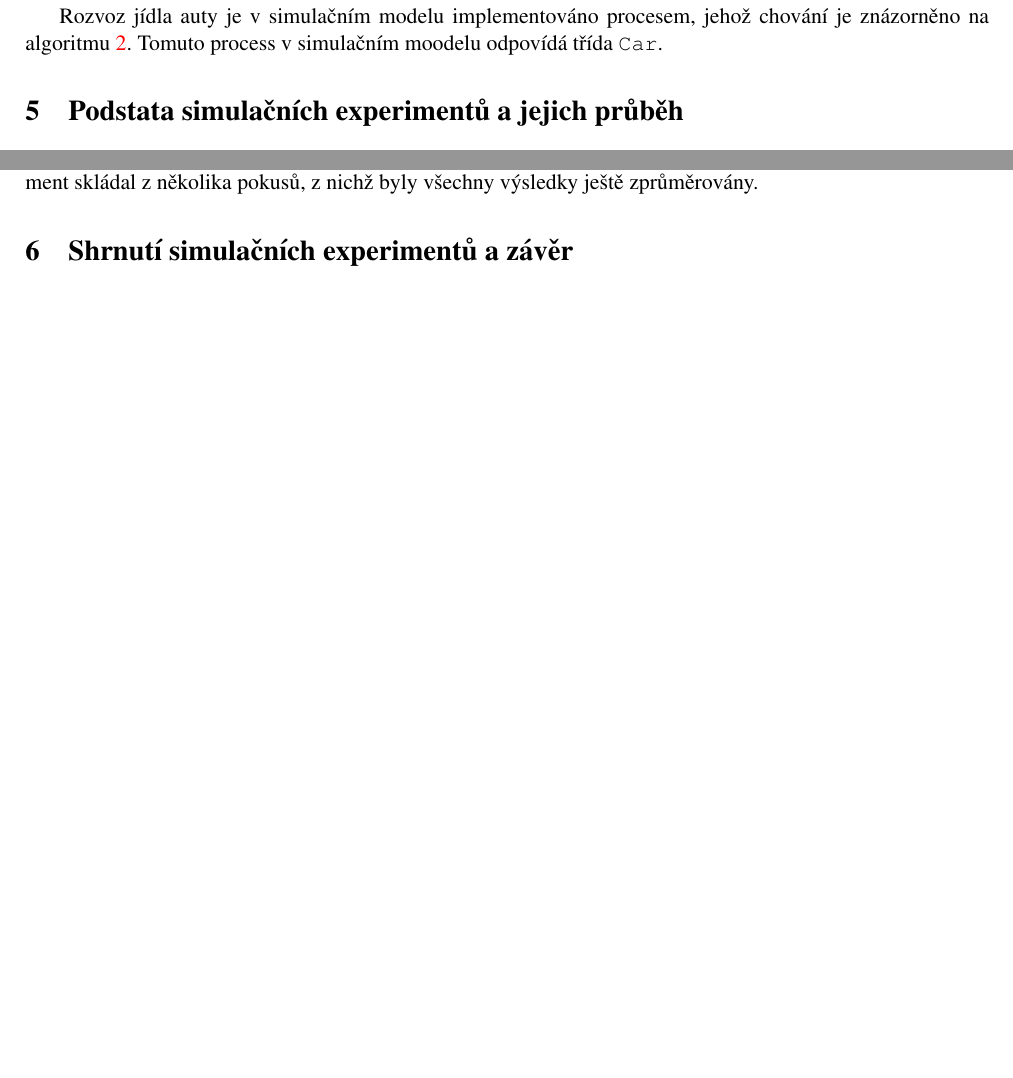
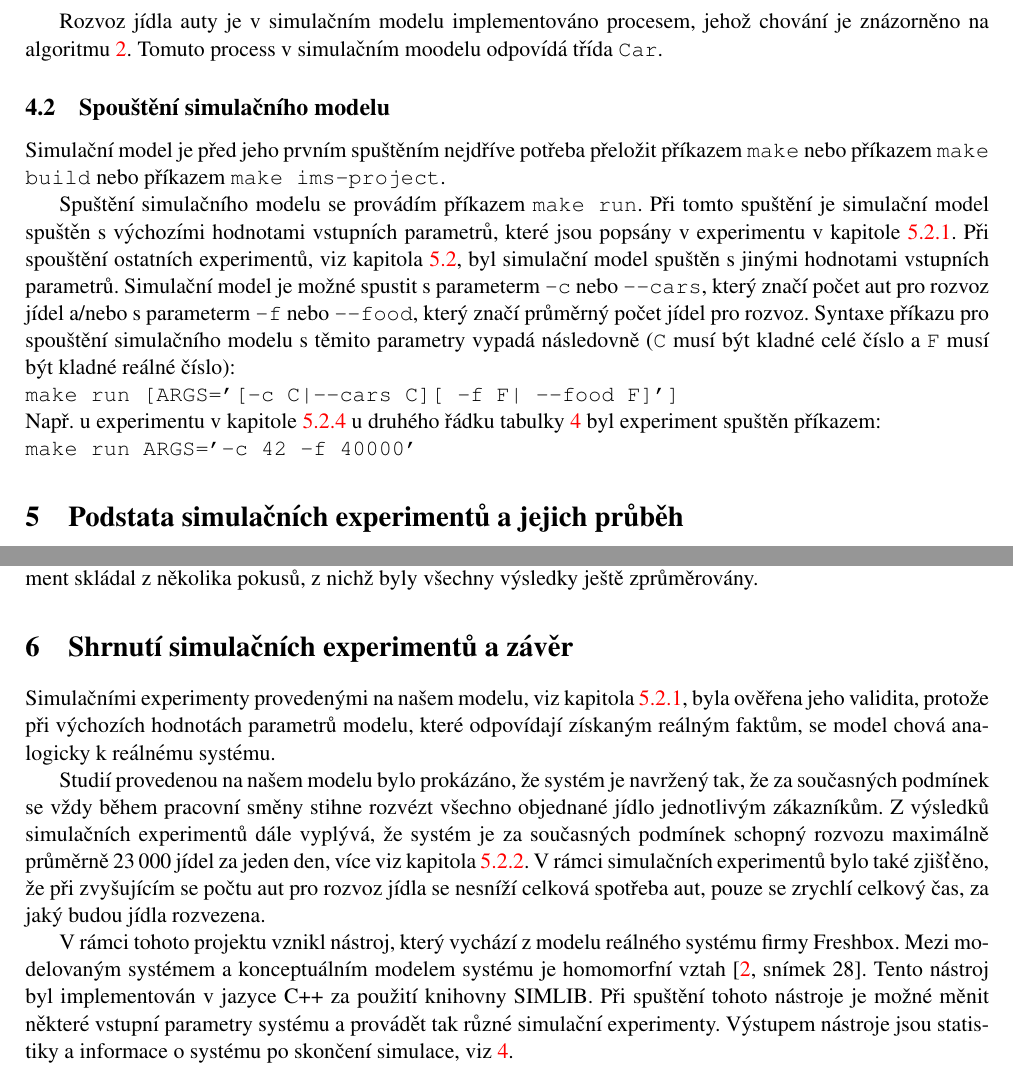
Before and after one commit to harmim/vut-ims-project, a LaTeX document (doc/documentation.tex): two parts of pages 6 and 8 of 10, joined at a grey line, cut so that both start at the same text, the shorter picture padded with empty space. Compiled offline with pdfLaTeX.

Commit message:
Documentation - chapter 6.

```diff
--- a/doc/documentation.tex
+++ b/doc/documentation.tex
@@ -304,8 +304,33 @@
 	v~simulačním moodelu odpovídá třída \texttt{Car}.
 
 
+	\subsection{Spouštění simulačního modelu}
+	\label{section:run_simulation_model}
 
-	%%%%%%%%%%%%%%% Podstata simulačních experimentů a jejich průběh %%%%%%%%%%%
+	Simulační model je před jeho prvním spuštěním nejdříve potřeba přeložit
+	příkazem \texttt{make} nebo příkazem \texttt{make build} nebo příkazem
+	\texttt{make ims-project}.
+
+	Spuštění simulačního modelu se provádím příkazem \texttt{make run}. Při
+	tomto spuštění je simulační model spuštěn s~výchozími hodnotami vstupních
+	parametrů, které jsou popsány v~experimentu v~kapitole
+	\ref{section:experiment1}. Při spouštění ostatních experimentů, viz
+	kapitola \ref{sectiion:experiments}, byl simulační model spuštěn
+	s~jinými hodnotami vstupních parametrů. Simulační model je možné
+	spustit s~parameterm \texttt{-c} nebo \texttt{--cars}, který značí
+	počet aut pro rozvoz jídel a/nebo s~parameterm \texttt{-f} nebo
+	\texttt{--food}, který značí průměrný počet jídel pro rozvoz. Syntaxe
+	příkazu pro spouštění simulačního modelu s~těmito parametry vypadá
+	následovně (\texttt{C}~musí být kladné celé číslo a~\texttt{F}~musí
+	být kladné reálné číslo): \\
+	\texttt{make run [ARGS='[-c C|--cars C][ -f F| --food F]']} \\
+	Např. u~experimentu v~kapitole \ref{section:experiment4} u~druhého
+	řádku tabulky \ref{table:experiment4} byl experiment spuštěn příkazem: \\
+	\texttt{make run ARGS='-c 42 -f 40000'}
+
+
+
+	%%%%%%%%%%%%%%% Podstata simulačních experimentů a~jejich průběh %%%%%%%%%%%
 	\section{Podstata simulačních experimentů a~jejich průběh}
 
 	Cílem experimentů bylo nejdříve ověřit validitu modelu, případně zpětně
@@ -495,8 +523,32 @@
 
 
 
-	%%%%%%%%%%%%%%%%% Shrnutí simulačních experimentů a závěr %%%%%%%%%%%%%%%%%%
+	%%%%%%%%%%%%%%%%% Shrnutí simulačních experimentů a~závěr %%%%%%%%%%%%%%%%%%
 	\section{Shrnutí simulačních experimentů a~závěr}
+
+	Simulačními experimenty provedenými na našem modelu, viz
+	kapitola \ref{section:experiment1}, byla ověřena jeho validita, protože
+	při výchozích hodnotách parametrů modelu, které odpovídají získaným
+	reálným faktům, se model chová analogicky k~reálnému systému.
+
+	Studií provedenou na našem modelu bylo prokázáno, že systém je navržený
+	tak, že za současných podmínek se vždy během pracovní směny stihne
+	rozvézt všechno objednané jídlo jednotlivým zákazníkům. Z~výsledků
+	simulačních experimentů dále vyplývá, že systém je za současných
+	podmínek schopný rozvozu maximálně průměrně 23\,000 jídel za jeden den,
+	více viz kapitola \ref{section:experiment2}. V~rámci simulačních
+	experimentů bylo také zjišťěno, že při zvyšujícím se počtu aut pro
+	rozvoz jídla se nesníží celková spotřeba aut, pouze se zrychlí celkový
+	čas, za jaký budou jídla rozvezena.
+
+	V~rámci tohoto projektu vznikl nástroj, který vychází z~modelu reálného
+	systému firmy Freshbox. Mezi modelovaným systémem a~konceptuálním
+	modelem systému je homomorfní vztah \cite[snímek 28]{IMS_slides}. Tento
+	nástroj byl implementován v~jazyce C++ za použití knihovny SIMLIB.
+	Při spuštění tohoto nástroje je možné měnit některé vstupní parametry
+	systému a~provádět tak různé simulační experimenty. Výstupem nástroje
+	jsou statistiky a~informace o~systému po skončení simulace, viz
+	\ref{section:simulation_model_architecture}.
 
 
 
```
Also changed, not shown: Makefile, README.md, doc/documentation.pdf, doc/documentation.tex (35 more changed lines), 8 other files.
